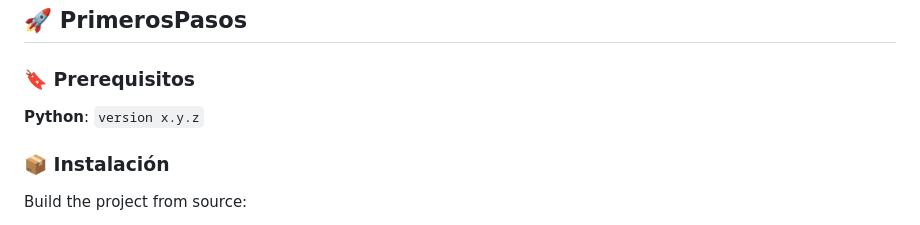
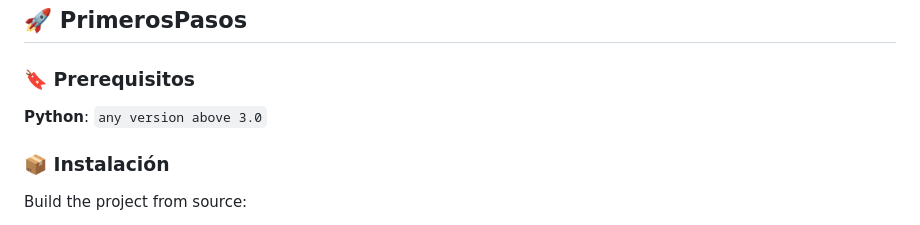
Before and after one commit to ISCOUTB/AG-AgricultureCompany, a Markdown page: README.md, the part around the change. GitHub-like rendering.

```diff
--- a/README.md
+++ b/README.md
@@ -162,7 +162,7 @@
 
 ### 🔖 Prerequisitos
 
-**Python**: `version x.y.z`
+**Python**: `any version above 3.0`
 
 ### 📦 Instalación
 
```
